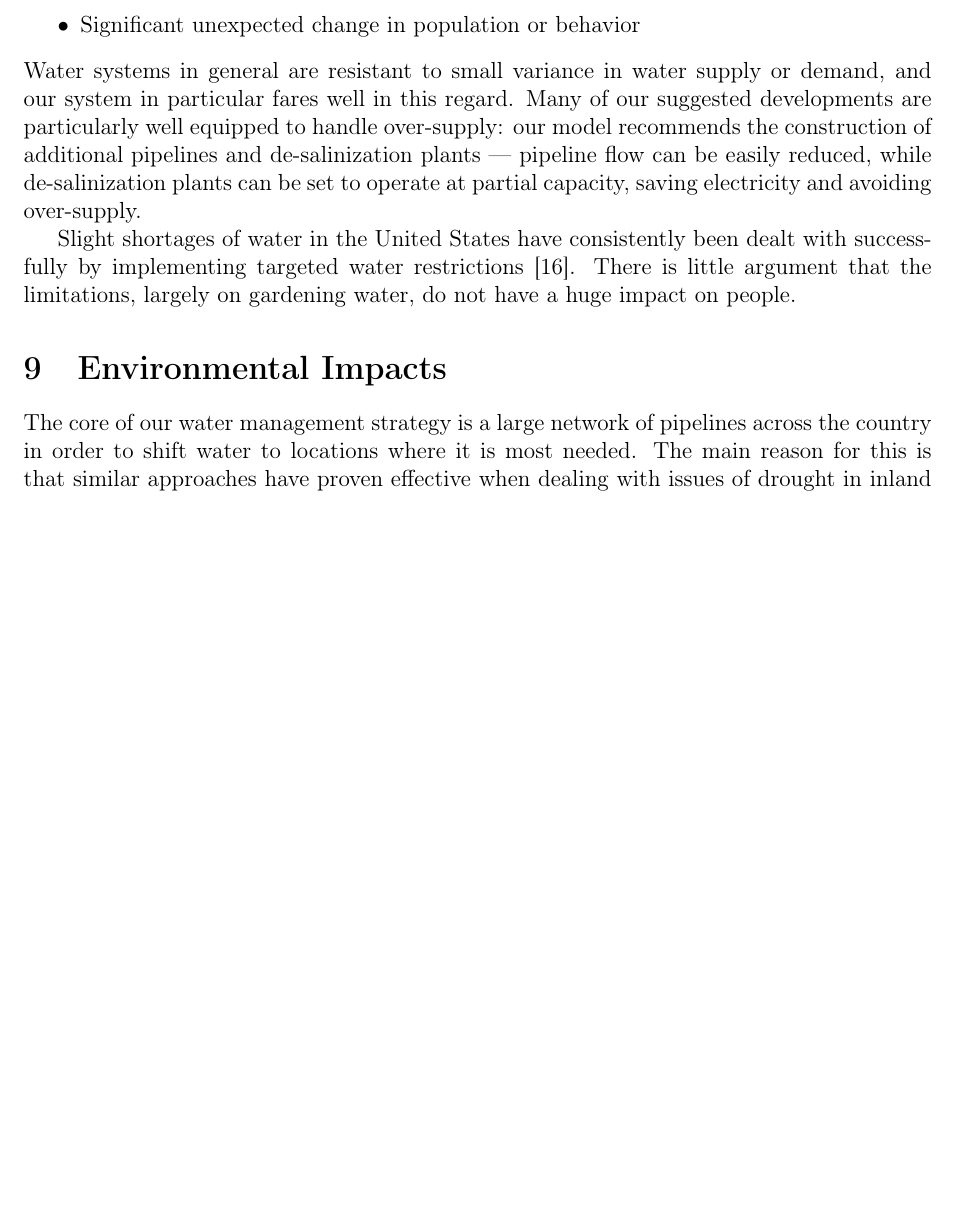
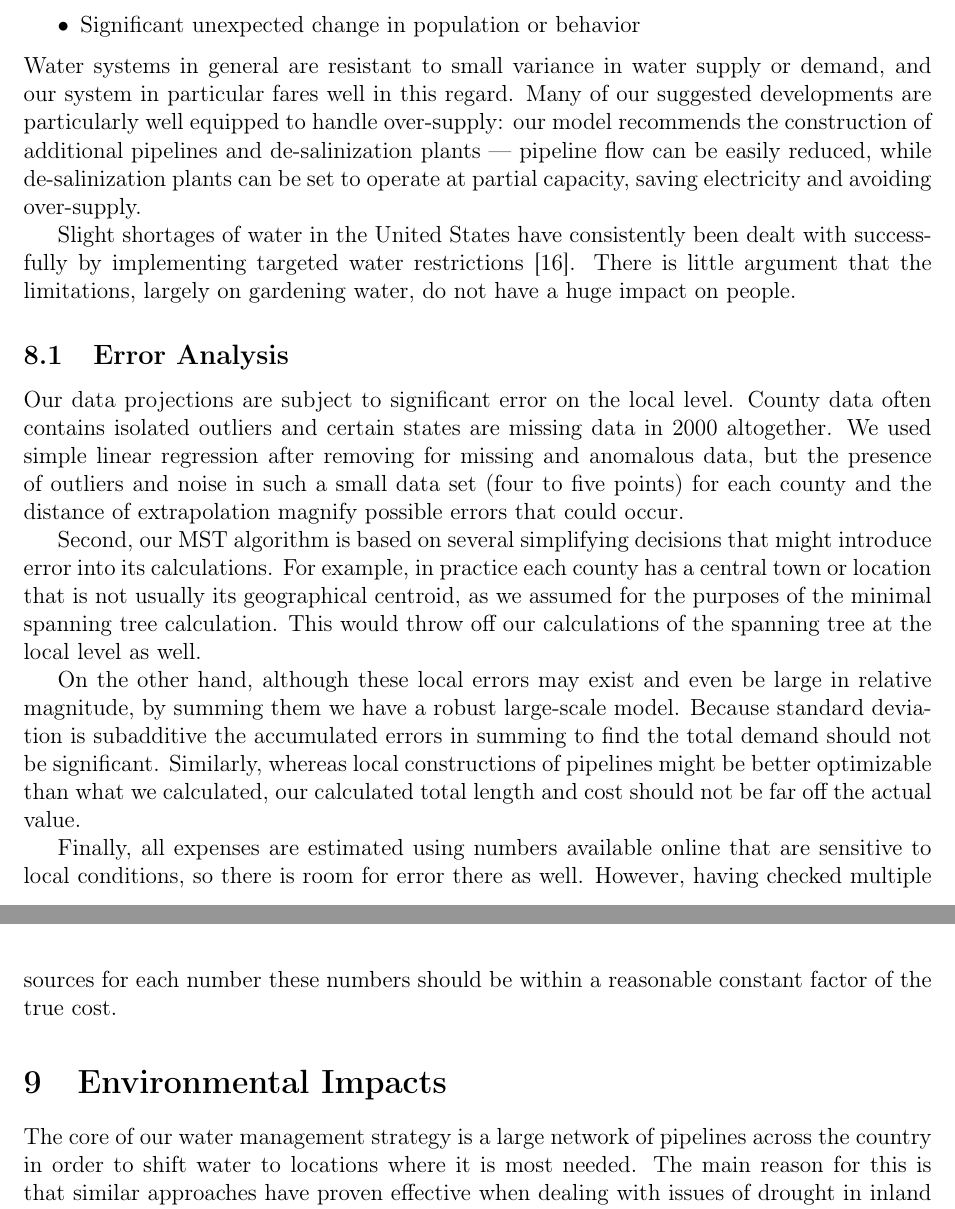
Before and after one commit to Keno/MCM2013, a LaTeX paper (paper.tex): part of page 13 of 17 before the commit and two parts of pages 13 and 14 of 17 after it, the two joined at a grey line, cut so that both start at the same text, the shorter picture padded with empty space. Compiled offline with pdfLaTeX.

Commit message:
error analysis

```diff
--- a/paper.tex
+++ b/paper.tex
@@ -568,6 +568,14 @@
 \cite{key-16}. There is little argument that the limitations, largely
 on gardening water, do not have a huge impact on people.
 
+\subsection{Error Analysis}
+Our data projections are subject to significant error on the local level. County data often contains isolated outliers and certain states are missing data in 2000 altogether. We used simple linear regression after removing for missing and anomalous data, but the presence of outliers and noise in such a small data set (four to five points) for each county and the distance of extrapolation magnify possible errors that could occur.
+
+Second, our MST algorithm is based on several simplifying decisions that might introduce error into its calculations. For example, in practice each county has a central town or location that is not usually its geographical centroid, as we assumed for the purposes of the minimal spanning tree calculation. This would throw off our calculations of the spanning tree at the local level as well.
+
+On the other hand, although these local errors may exist and even be large in relative magnitude, by summing them we have a robust large-scale model. Because standard deviation is subadditive the accumulated errors in summing to find the total demand should not be significant. Similarly, whereas local constructions of pipelines might be better optimizable than what we calculated, our calculated total length and cost should not be far off the actual value.
+
+Finally, all expenses are estimated using numbers available online that are sensitive to local conditions, so there is room for error there as well. However, having checked multiple sources for each number these numbers should be within a reasonable constant factor of the true cost.
 
 \section{Environmental Impacts}
 
```
Also changed, not shown: paper.tex (2 more changed lines).
